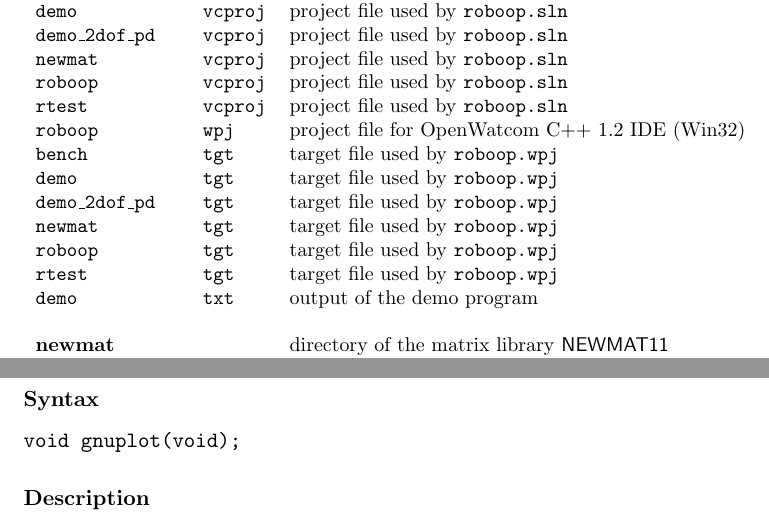
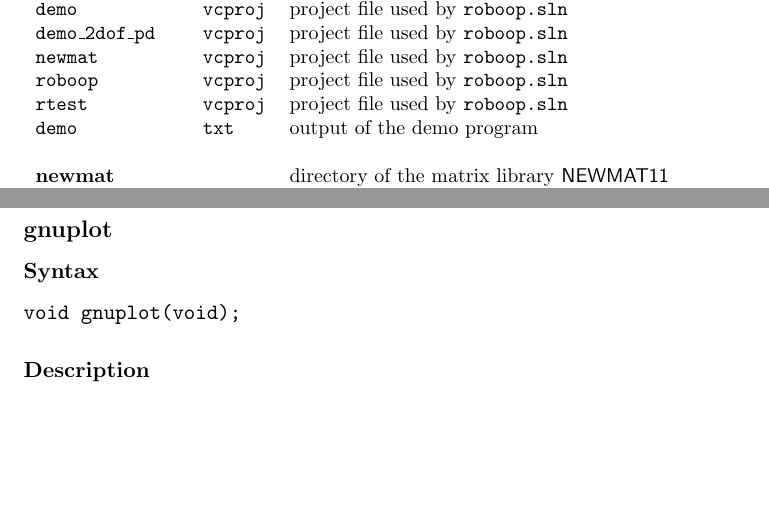
Before and after one commit to phuicy/ROBOOP, a LaTeX thesis (docs/robot.tex): two parts of pages 16 and 104 of 150, joined at a grey line, cut so that both start at the same text, the shorter picture padded with empty space. Compiled offline with pdfLaTeX.

Commit message:
Removed OpenWatcom files and modified docs accordingly

```diff
--- a/docs/robot.tex
+++ b/docs/robot.tex
@@ -604,13 +613,6 @@ Changes to the documentation.
 {\tt newmat} & {\tt vcproj} & project file used by \texttt{roboop.sln} \\
 {\tt roboop} & {\tt vcproj} & project file used by \texttt{roboop.sln} \\
 {\tt rtest} & {\tt vcproj} & project file used by \texttt{roboop.sln} \\
-{\tt roboop} & {\tt wpj} & project file for OpenWatcom C++ 1.2 IDE (Win32) \\
-{\tt bench} & {\tt tgt} & target file used by \texttt{roboop.wpj} \\
-{\tt demo} & {\tt tgt} & target file used by \texttt{roboop.wpj} \\
-{\tt demo\_2dof\_pd} & {\tt tgt} & target file used by \texttt{roboop.wpj} \\
-{\tt newmat} & {\tt tgt} & target file used by \texttt{roboop.wpj} \\
-{\tt roboop} & {\tt tgt} & target file used by \texttt{roboop.wpj} \\
-{\tt rtest} & {\tt tgt} & target file used by \texttt{roboop.wpj} \\
 {\tt demo} & {\tt txt} & output of the demo program \\ \\
 {\bf newmat} & & directory of the matrix library \textsf{NEWMAT11} \\
 & & see the file {\tt nm11.htm} \\ \\
```
Also changed, not shown: docs/robot.tex (13 more changed lines), 7 other files.
